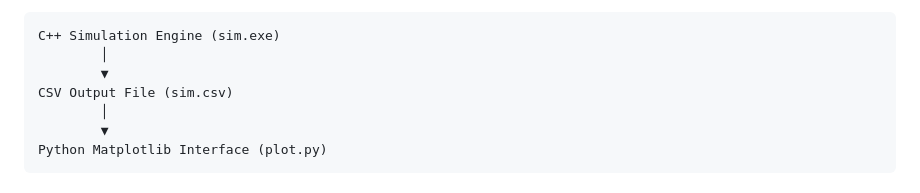
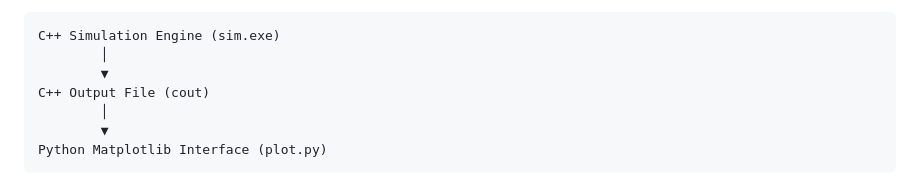
Before and after one commit to Doge2000/flight_sim, a Markdown page: README.md, the part around the change. Drawn GitHub-style.

```diff
--- a/README.md
+++ b/README.md
@@ -146,7 +146,7 @@ For the legacy GUI:
 C++ Simulation Engine (sim.exe)
         │
         ▼
-CSV Output File (sim.csv)
+C++ Output File (cout)
         │
         ▼
 Python Matplotlib Interface (plot.py)
```
